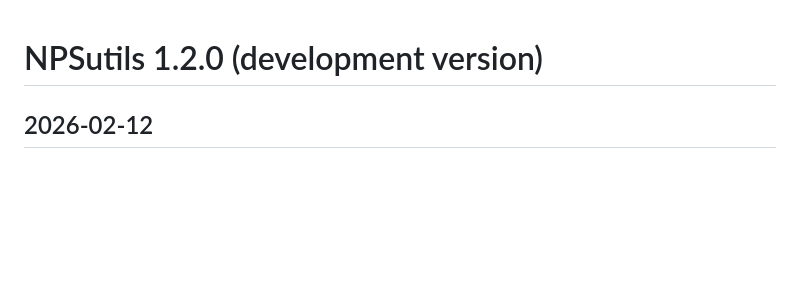
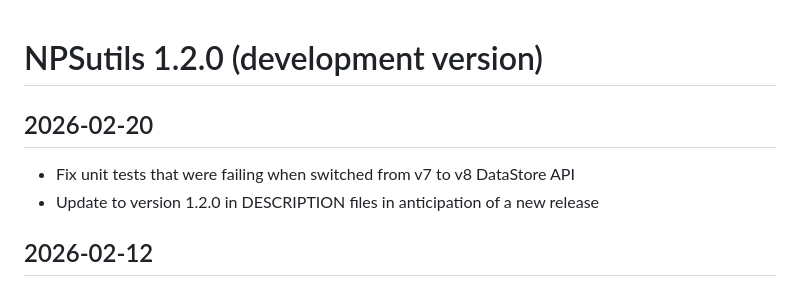
Before and after one commit to nationalparkservice/NPSutils, a Markdown page: NEWS.md, the part around the change. Rendered like a GitHub page; blank space fills up the shorter version.

Commit message:
unit test fixes and increment version to 1.2.0

```diff
--- a/NEWS.md
+++ b/NEWS.md
@@ -1,4 +1,8 @@
 # NPSutils 1.2.0 (development version)
+## 2026-02-20
+  * Fix unit tests that were failing when switched from v7 to v8 DataStore API
+  * Update to version 1.2.0 in DESCRIPTION files in anticipation of a new release
+
 ## 2026-02-12
   * Fix bug in `get_data_packages` that was causing an error when simultaneously attempting to download multiple data packages.
 
```
